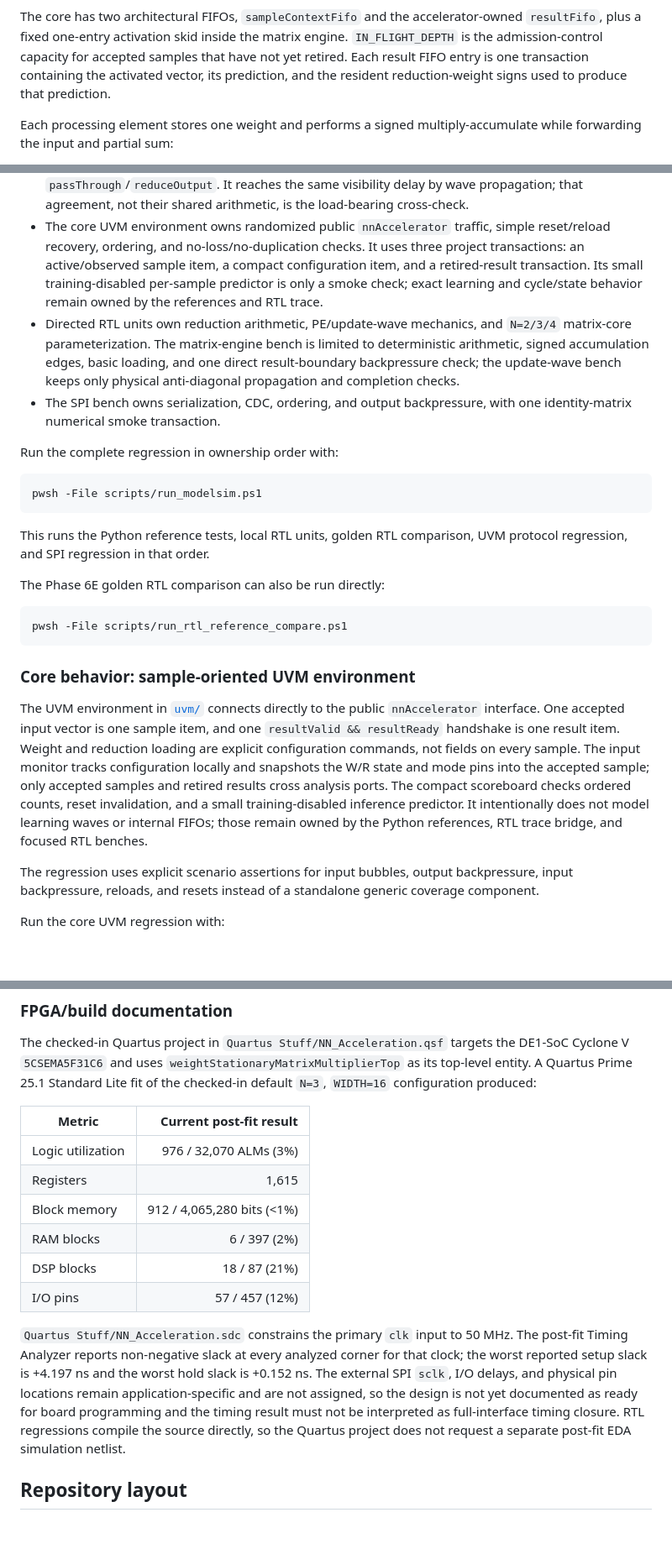
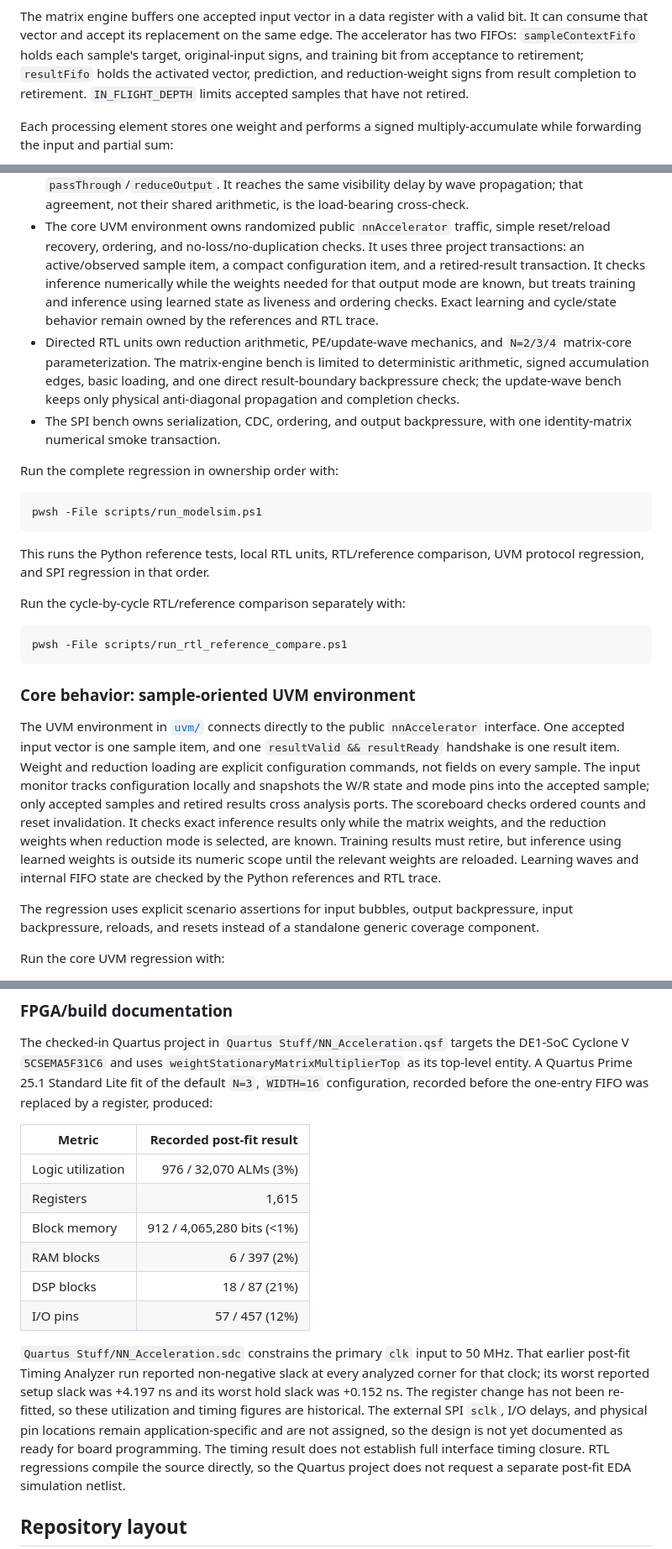
Before and after one commit to aHighHooman/NN-Acceleration, a Markdown page: README.md, 3 parts joined by grey strips. Shown at 84% size. Drawn GitHub-style; blank space fills up the shorter version.

Commit message:
docs: align README with current architecture and verification

````diff
--- a/README.md
+++ b/README.md
@@ -42,11 +47,12 @@ flowchart LR
 ```
 
-The core has two architectural FIFOs, `sampleContextFifo` and the
-accelerator-owned `resultFifo`, plus a fixed one-entry activation skid inside
-the matrix engine. `IN_FLIGHT_DEPTH` is the admission-control capacity for
-accepted samples that have not yet retired. Each result FIFO entry is one
-transaction containing the activated vector, its prediction, and the resident
-reduction-weight signs used to produce that prediction.
+The matrix engine buffers one accepted input vector in a data register with a
+valid bit. It can consume that vector and accept its replacement on the same
+edge. The accelerator has two FIFOs: `sampleContextFifo` holds each sample's
+target, original-input signs, and training bit from acceptance to retirement;
+`resultFifo` holds the activated vector, prediction, and reduction-weight signs
+from result completion to retirement. `IN_FLIGHT_DEPTH` limits accepted samples
+that have not retired.
 
 Each processing element stores one weight and performs a signed multiply-accumulate while forwarding the input and partial sum:
 
@@ -202,9 +208,11 @@ primary owner:
 - The core UVM environment owns randomized public `nnAccelerator` traffic,
   simple reset/reload recovery, ordering, and no-loss/no-duplication checks. It
   uses three project transactions: an active/observed sample item, a compact
-  configuration item, and a retired-result transaction. Its small
-  training-disabled per-sample predictor is only a smoke check; exact learning
-  and cycle/state behavior remain owned by the references and RTL trace.
+  configuration item, and a retired-result transaction. It checks inference
+  numerically while the weights needed for that output mode are known, but
+  treats training and inference using learned state as liveness and ordering
+  checks. Exact learning and cycle/state behavior remain owned by the references
+  and RTL trace.
 - Directed RTL units own reduction arithmetic, PE/update-wave mechanics, and
   `N=2/3/4` matrix-core parameterization. The matrix-engine bench is limited to
   deterministic arithmetic, signed accumulation edges, basic loading, and one
@@ -219,10 +227,10 @@ Run the complete regression in ownership order with:
 pwsh -File scripts/run_modelsim.ps1
 ```
 
-This runs the Python reference tests, local RTL units, golden RTL comparison,
+This runs the Python reference tests, local RTL units, RTL/reference comparison,
 UVM protocol regression, and SPI regression in that order.
 
-The Phase 6E golden RTL comparison can also be run directly:
+Run the cycle-by-cycle RTL/reference comparison separately with:
 
 ```powershell
 pwsh -File scripts/run_rtl_reference_compare.ps1
@@ -236,10 +244,12 @@ and one `resultValid && resultReady` handshake is one result item. Weight and
 reduction loading are explicit configuration commands, not fields on every
 sample. The input monitor tracks configuration locally and snapshots the W/R
 state and mode pins into the accepted sample; only accepted samples and retired
-results cross analysis ports. The compact scoreboard checks ordered counts,
-reset invalidation, and a small training-disabled inference predictor. It
-intentionally does not model learning waves or internal FIFOs; those remain
-owned by the Python references, RTL trace bridge, and focused RTL benches.
+results cross analysis ports. The scoreboard checks ordered counts and reset
+invalidation. It checks exact inference results only while the matrix weights,
+and the reduction weights when reduction mode is selected, are known. Training
+results must retire, but inference using learned weights is outside its numeric
+scope until the relevant weights are reloaded. Learning waves and internal FIFO
+state are checked by the Python references and RTL trace.
 
 The regression uses explicit scenario assertions for input bubbles, output
 backpressure, input backpressure, reloads, and resets instead of a
@@ -311,10 +321,10 @@ retains focused coverage of the supported 2x2, 3x3, and 4x4 configurations.
 The checked-in Quartus project in `Quartus Stuff/NN_Acceleration.qsf` targets
 the DE1-SoC Cyclone V `5CSEMA5F31C6` and uses
 `weightStationaryMatrixMultiplierTop` as its top-level entity. A Quartus Prime
-25.1 Standard Lite fit of the checked-in default `N=3`, `WIDTH=16`
-configuration produced:
+25.1 Standard Lite fit of the default `N=3`, `WIDTH=16` configuration,
+recorded before the one-entry FIFO was replaced by a register, produced:
 
-| Metric | Current post-fit result |
+| Metric | Recorded post-fit result |
 |---|---:|
 | Logic utilization | 976 / 32,070 ALMs (3%) |
 | Registers | 1,615 |
@@ -324,12 +334,14 @@ configuration produced:
 | I/O pins | 57 / 457 (12%) |
 
 `Quartus Stuff/NN_Acceleration.sdc` constrains the primary `clk` input to
-50 MHz. The post-fit Timing Analyzer reports non-negative slack at every
-analyzed corner for that clock; the worst reported setup slack is +4.197 ns and
-the worst hold slack is +0.152 ns. The external SPI `sclk`, I/O delays, and
-physical pin locations remain application-specific and are not assigned, so
-the design is not yet documented as ready for board programming and the timing
-result must not be interpreted as full-interface timing closure. RTL
+50 MHz. That earlier post-fit Timing Analyzer run reported non-negative slack
+at every analyzed corner for that clock; its worst reported setup slack was
++4.197 ns and its worst hold slack was +0.152 ns. The register change has not
+been re-fitted, so these utilization and timing figures are historical. The
+external SPI `sclk`, I/O delays, and physical pin locations remain
+application-specific and are not assigned, so the design is not yet documented
+as ready for board programming. The timing result does not establish full
+interface timing closure. RTL
 regressions compile the source directly, so the Quartus project does not request
 a separate post-fit EDA simulation netlist.
 
````
Also changed, not shown: other parts of README.md (+19 -14 lines).
